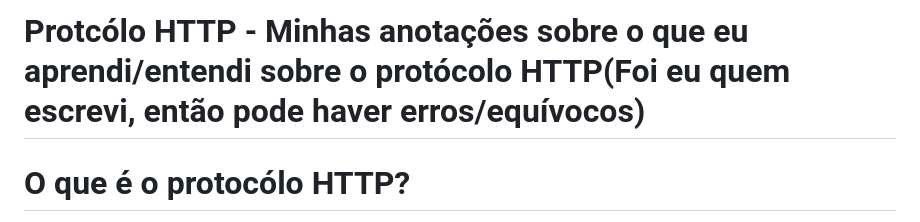
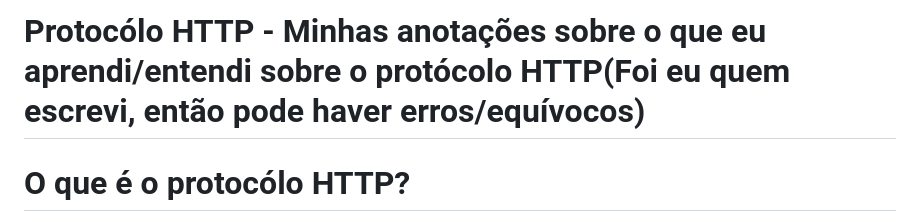
Before and after one commit to kev1n999/http-server, a Markdown page: annotations.md, the part around the change. Rendered like a GitHub page.

Commit message:
Fix typo in 'Protocólo' to 'Protocolo'

```diff
--- a/annotations.md
+++ b/annotations.md
@@ -1,4 +1,4 @@
-# Protcólo HTTP - Minhas anotações sobre o que eu aprendi/entendi sobre o protócolo HTTP(Foi eu quem escrevi, então pode haver erros/equívocos)
+# Protocólo HTTP - Minhas anotações sobre o que eu aprendi/entendi sobre o protócolo HTTP(Foi eu quem escrevi, então pode haver erros/equívocos)
 
 # O que é o protocólo HTTP?
 > O HTTP(HyperText Transfer Protocol) é um protocolo para transmitir dados na web;
```
